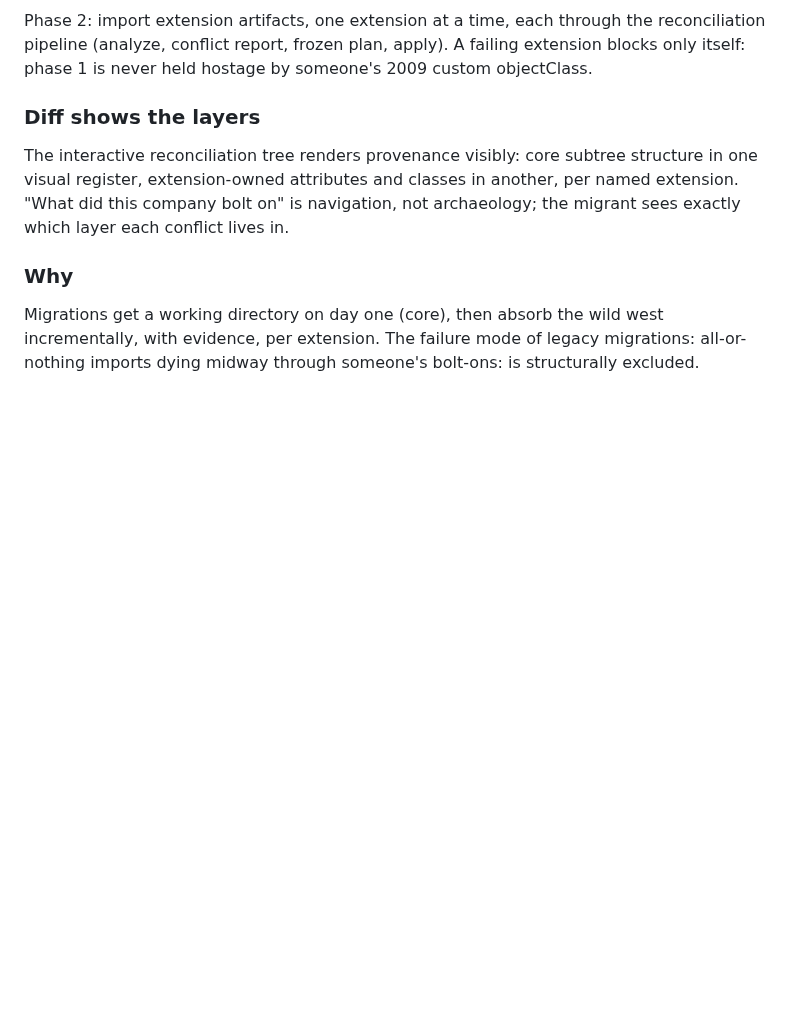
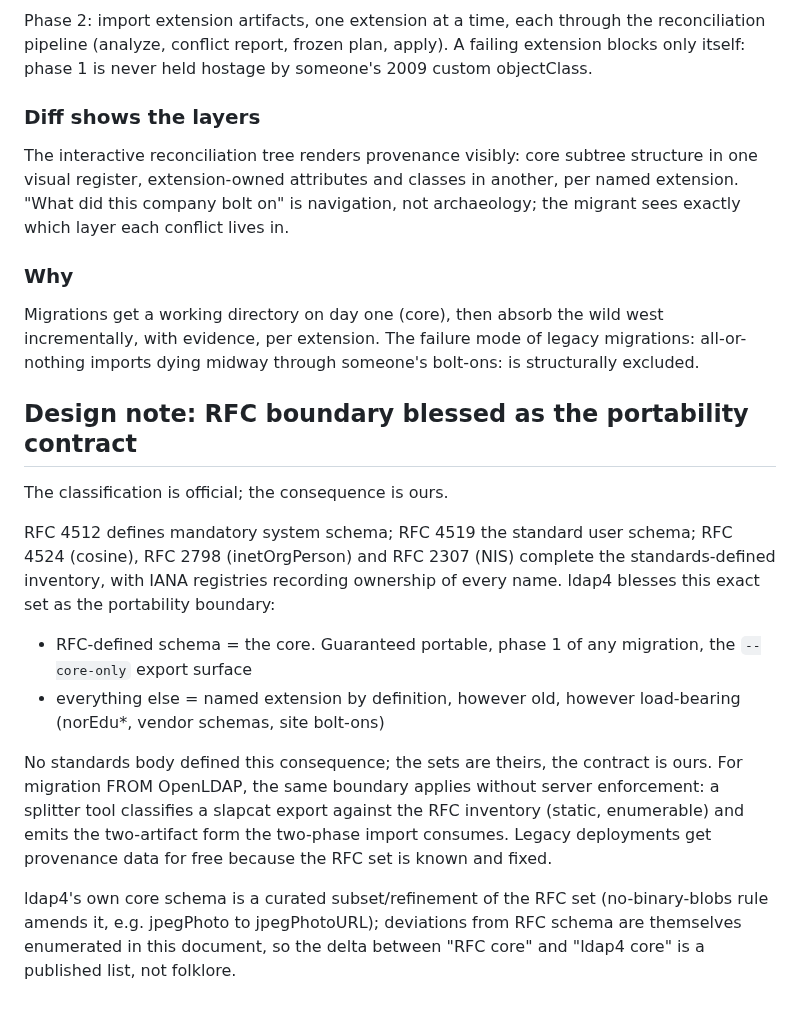
Before and after one commit to georgemarselis-nvi/pret-a-booter, a Markdown page: ldap4_design_document.md, the part around the change. Rendered like a GitHub page; blank space fills up the shorter version.

Commit message:
ldap4_design_document.md: ldap3 should include a version where the core schema is blessed

```diff
--- a/ldap4_design_document.md
+++ b/ldap4_design_document.md
@@ -1458,3 +1458,32 @@ Migrations get a working directory on day one (core), then absorb
 the wild west incrementally, with evidence, per extension. The
 failure mode of legacy migrations: all-or-nothing imports dying
 midway through someone's bolt-ons: is structurally excluded.
+
+## Design note: RFC boundary blessed as the portability contract
+
+The classification is official; the consequence is ours.
+
+RFC 4512 defines mandatory system schema; RFC 4519 the standard
+user schema; RFC 4524 (cosine), RFC 2798 (inetOrgPerson) and
+RFC 2307 (NIS) complete the standards-defined inventory, with
+IANA registries recording ownership of every name. ldap4 blesses
+this exact set as the portability boundary:
+
+- RFC-defined schema = the core. Guaranteed portable, phase 1 of
+  any migration, the `--core-only` export surface
+- everything else = named extension by definition, however old,
+  however load-bearing (norEdu*, vendor schemas, site bolt-ons)
+
+No standards body defined this consequence; the sets are theirs,
+the contract is ours. For migration FROM OpenLDAP, the same
+boundary applies without server enforcement: a splitter tool
+classifies a slapcat export against the RFC inventory (static,
+enumerable) and emits the two-artifact form the two-phase import
+consumes. Legacy deployments get provenance data for free because
+the RFC set is known and fixed.
+
+ldap4's own core schema is a curated subset/refinement of the RFC
+set (no-binary-blobs rule amends it, e.g. jpegPhoto to
+jpegPhotoURL); deviations from RFC schema are themselves
+enumerated in this document, so the delta between "RFC core" and
+"ldap4 core" is a published list, not folklore.
```
